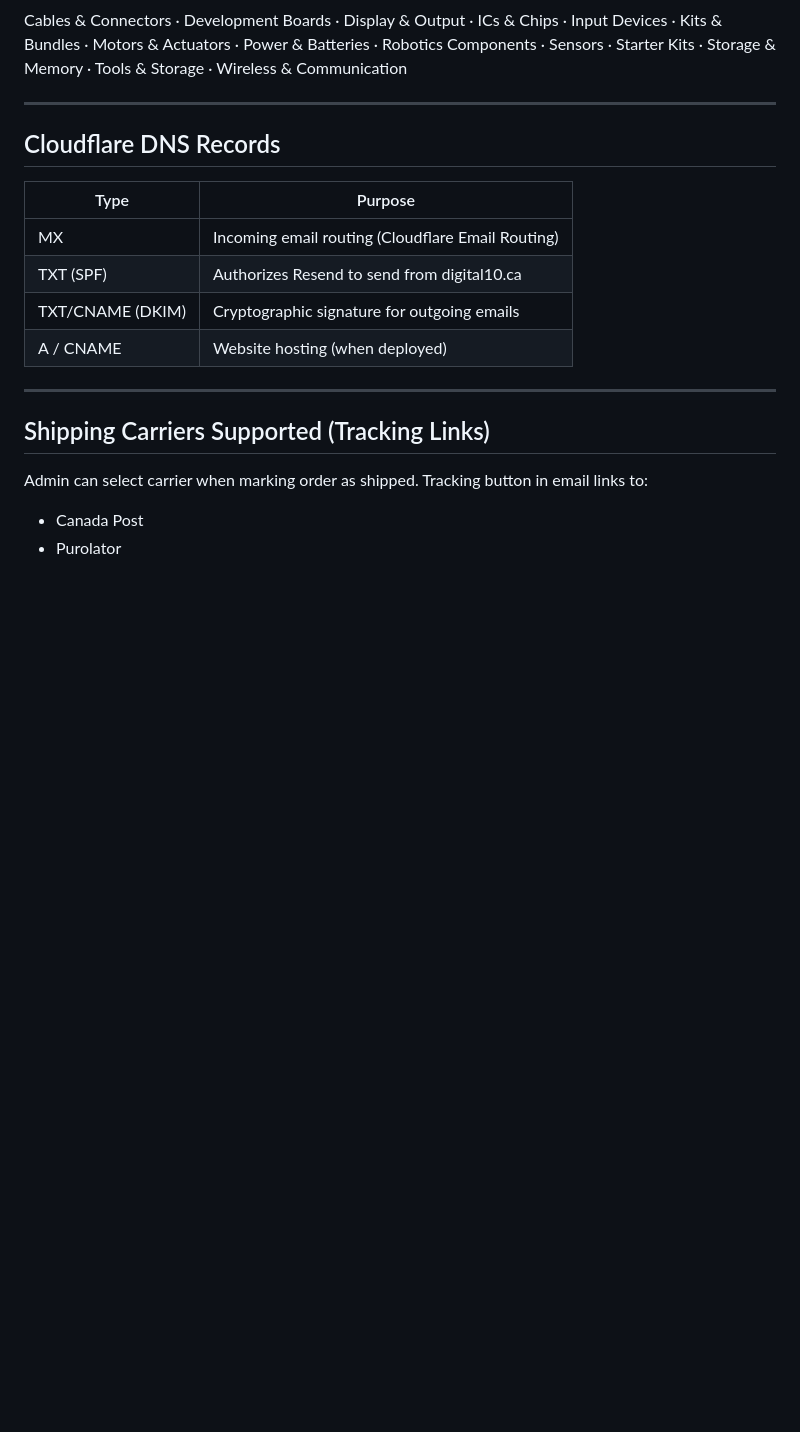
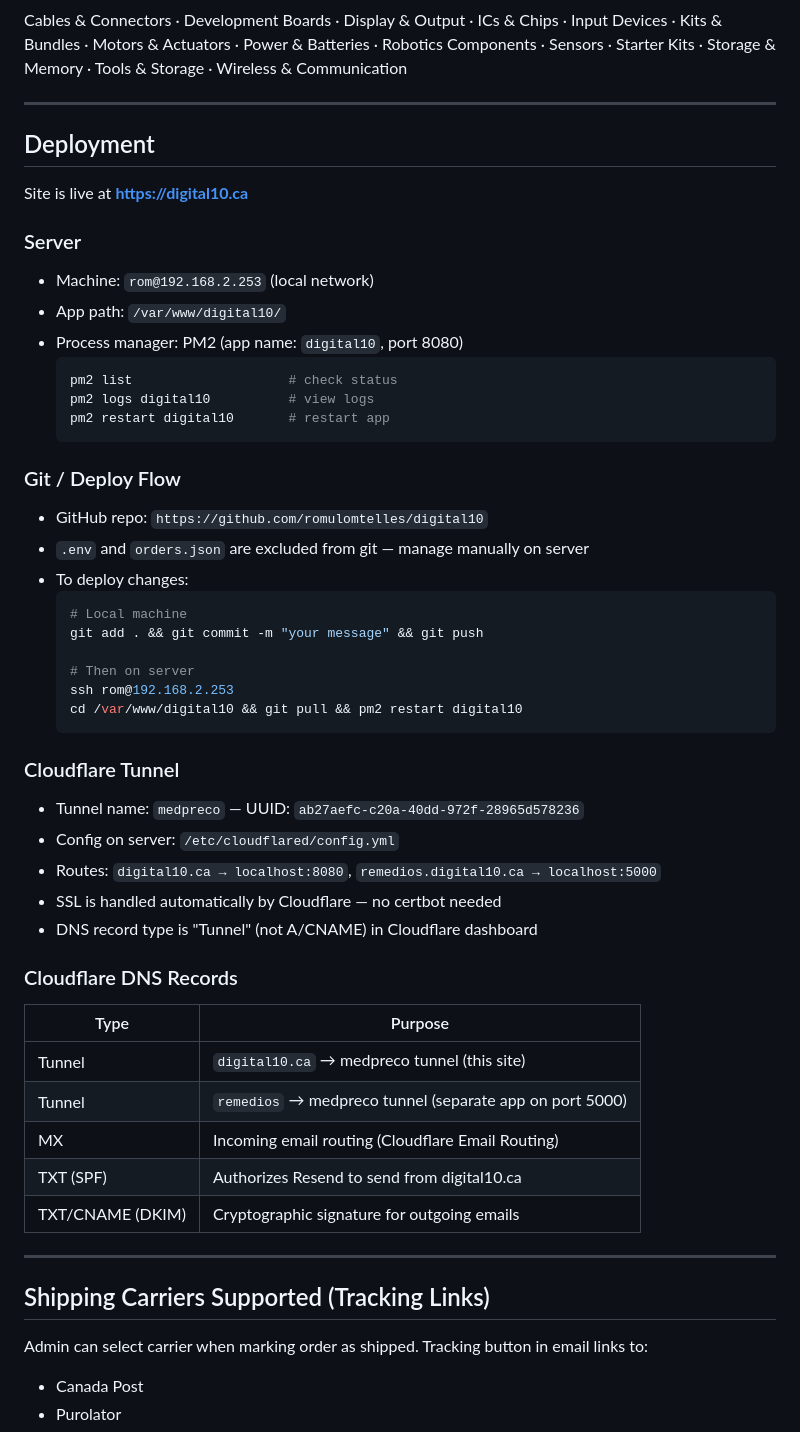
Before and after one commit to romulomtelles/digital10, a Markdown page: PROJECT.md, the part around one of its changes. GitHub-like rendering; blank space fills up the shorter version.

Commit message:
Update PROJECT.md with deployment setup and live URL

````diff
--- a/PROJECT.md
+++ b/PROJECT.md
@@ -287,14 +287,49 @@ Cables & Connectors · Development Boards · Display & Output · ICs & Chips ·
 
 ---
 
-## Cloudflare DNS Records
+## Deployment
+
+Site is live at **https://digital10.ca**
+
+### Server
+- Machine: `rom@192.168.2.253` (local network)
+- App path: `/var/www/digital10/`
+- Process manager: PM2 (app name: `digital10`, port 8080)
+  ```bash
+  pm2 list                    # check status
+  pm2 logs digital10          # view logs
+  pm2 restart digital10       # restart app
+  ```
+
+### Git / Deploy Flow
+- GitHub repo: `https://github.com/romulomtelles/digital10`
+- `.env` and `orders.json` are excluded from git — manage manually on server
+- To deploy changes:
+  ```bash
+  # Local machine
+  git add . && git commit -m "your message" && git push
+
+  # Then on server
+  ssh rom@192.168.2.253
+  cd /var/www/digital10 && git pull && pm2 restart digital10
+  ```
+
+### Cloudflare Tunnel
+- Tunnel name: `medpreco` — UUID: `ab27aefc-c20a-40dd-972f-28965d578236`
+- Config on server: `/etc/cloudflared/config.yml`
+- Routes: `digital10.ca → localhost:8080`, `remedios.digital10.ca → localhost:5000`
+- SSL is handled automatically by Cloudflare — no certbot needed
+- DNS record type is "Tunnel" (not A/CNAME) in Cloudflare dashboard
+
+### Cloudflare DNS Records
 
 | Type | Purpose |
 |---|---|
+| Tunnel | `digital10.ca` → medpreco tunnel (this site) |
+| Tunnel | `remedios` → medpreco tunnel (separate app on port 5000) |
 | MX | Incoming email routing (Cloudflare Email Routing) |
 | TXT (SPF) | Authorizes Resend to send from digital10.ca |
 | TXT/CNAME (DKIM) | Cryptographic signature for outgoing emails |
-| A / CNAME | Website hosting (when deployed) |
 
 ---
 
````
Also changed, not shown: other parts of PROJECT.md (+7 -5 lines).
